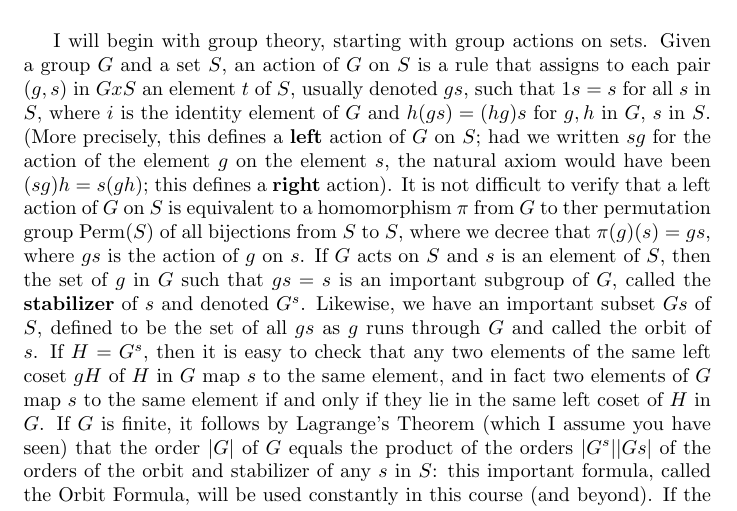
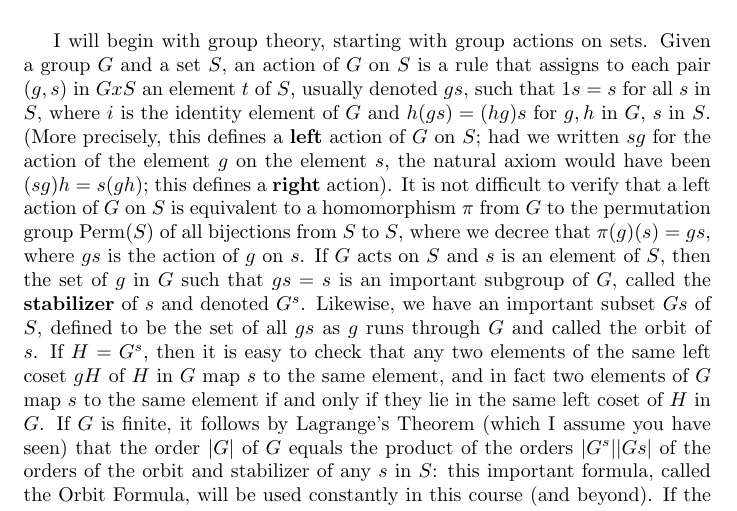
Before and after one commit to ranweiler/uw-math-504, a LaTeX document (notes/09-28.tex): part of page 1 of 2, cut so that both start at the same text. Compiled offline with pdfLaTeX.

Commit message:
Fix typo

```diff
--- a/notes/09-28.tex
+++ b/notes/09-28.tex
@@ -17,7 +17,7 @@ $S$. (More precisely, this defines a \textbf{left} action of $G$ on $S$;
 had we written $sg$ for the action of the element $g$ on the element
 $s$, the natural axiom would have been $(sg)h = s(gh)$; this defines a
 \textbf{right} action). It is not difficult to verify that a left action
-of $G$ on $S$ is equivalent to a homomorphism $\pi$ from $G$ to ther
+of $G$ on $S$ is equivalent to a homomorphism $\pi$ from $G$ to the
 permutation group Perm($S$) of all bijections from $S$ to $S$, where we
 decree that $\pi(g)(s) = gs$, where $gs$ is the action of $g$ on $s$. If
 $G$ acts on $S$ and $s$ is an element of $S$, then the set of $g$ in $G$
```
